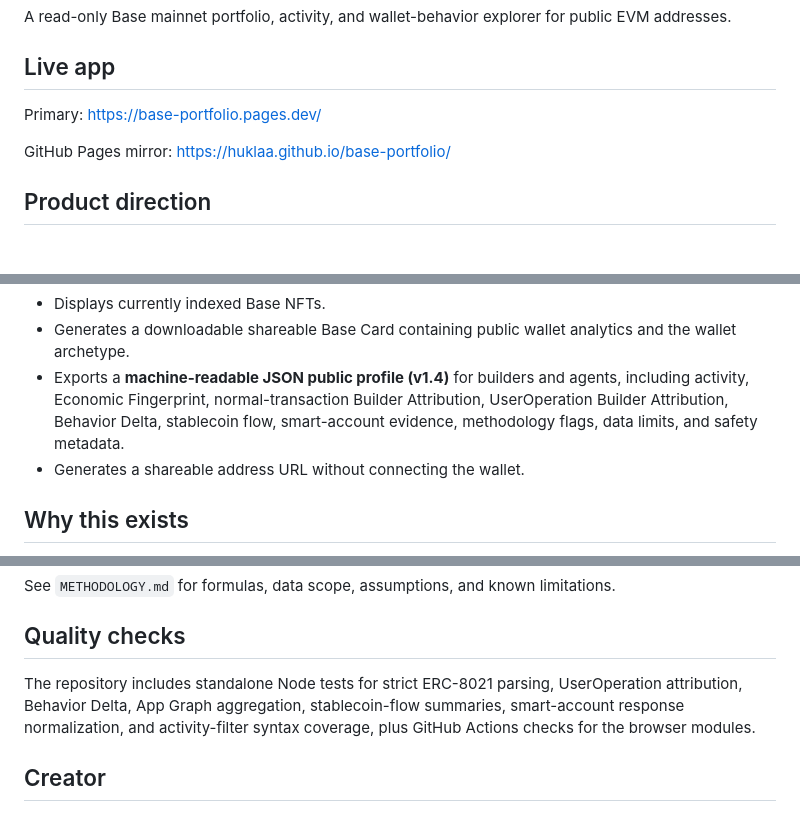
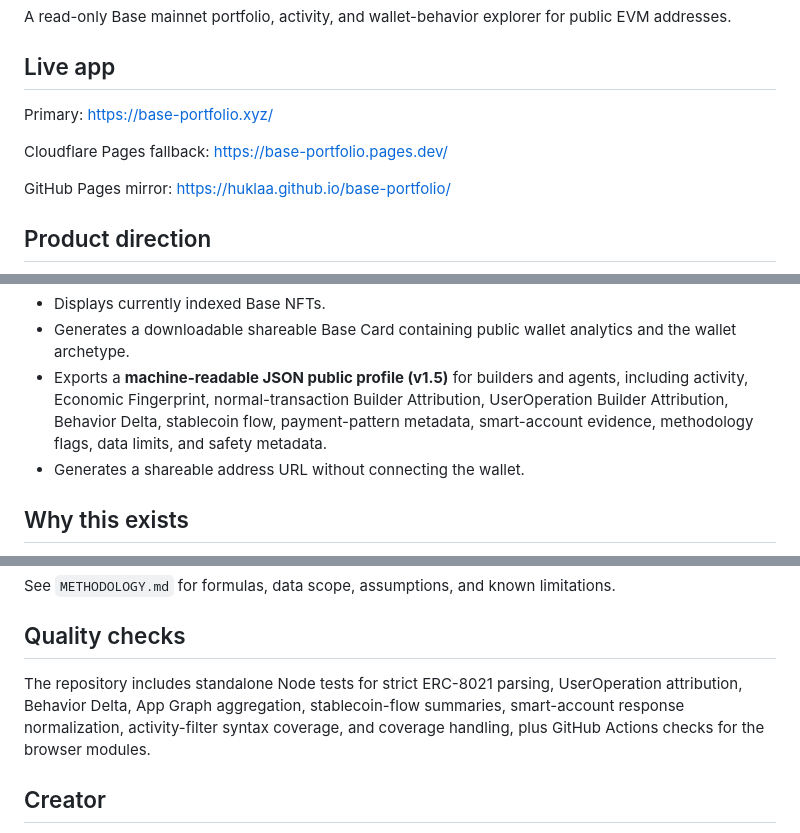
Before and after one commit to huklaa/base-portfolio, a Markdown page: README.md, 3 parts joined by grey strips. GitHub-like rendering; blank space fills up the shorter version.

Commit message:
docs: make custom domain the primary live URL

```diff
--- a/README.md
+++ b/README.md
@@ -4,7 +4,9 @@ A read-only Base mainnet portfolio, activity, and wallet-behavior explorer for p
 
 ## Live app
 
-Primary: https://base-portfolio.pages.dev/
+Primary: https://base-portfolio.xyz/
+
+Cloudflare Pages fallback: https://base-portfolio.pages.dev/
 
 GitHub Pages mirror: https://huklaa.github.io/base-portfolio/
 
@@ -46,7 +48,7 @@ The project is evolving from a simple portfolio viewer into a Base-native wallet
 - Estimates historical gas spent in ETH from indexed normal transactions.
 - Displays currently indexed Base NFTs.
 - Generates a downloadable shareable Base Card containing public wallet analytics and the wallet archetype.
-- Exports a **machine-readable JSON public profile (v1.4)** for builders and agents, including activity, Economic Fingerprint, normal-transaction Builder Attribution, UserOperation Builder Attribution, Behavior Delta, stablecoin flow, smart-account evidence, methodology flags, data limits, and safety metadata.
+- Exports a **machine-readable JSON public profile (v1.5)** for builders and agents, including activity, Economic Fingerprint, normal-transaction Builder Attribution, UserOperation Builder Attribution, Behavior Delta, stablecoin flow, payment-pattern metadata, smart-account evidence, methodology flags, data limits, and safety metadata.
 - Generates a shareable address URL without connecting the wallet.
 
 ## Why this exists
@@ -78,7 +80,7 @@ See `METHODOLOGY.md` for formulas, data scope, assumptions, and known limitation
 
 ## Quality checks
 
-The repository includes standalone Node tests for strict ERC-8021 parsing, UserOperation attribution, Behavior Delta, App Graph aggregation, stablecoin-flow summaries, smart-account response normalization, and activity-filter syntax coverage, plus GitHub Actions checks for the browser modules.
+The repository includes standalone Node tests for strict ERC-8021 parsing, UserOperation attribution, Behavior Delta, App Graph aggregation, stablecoin-flow summaries, smart-account response normalization, activity-filter syntax coverage, and coverage handling, plus GitHub Actions checks for the browser modules.
 
 ## Creator
 
```
